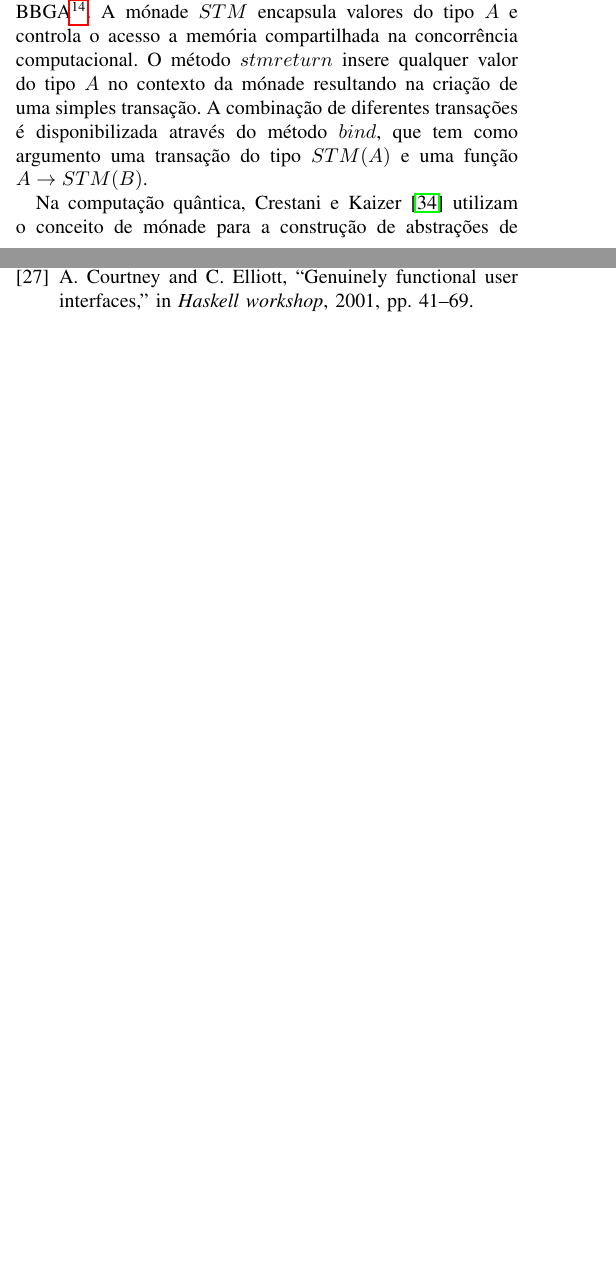
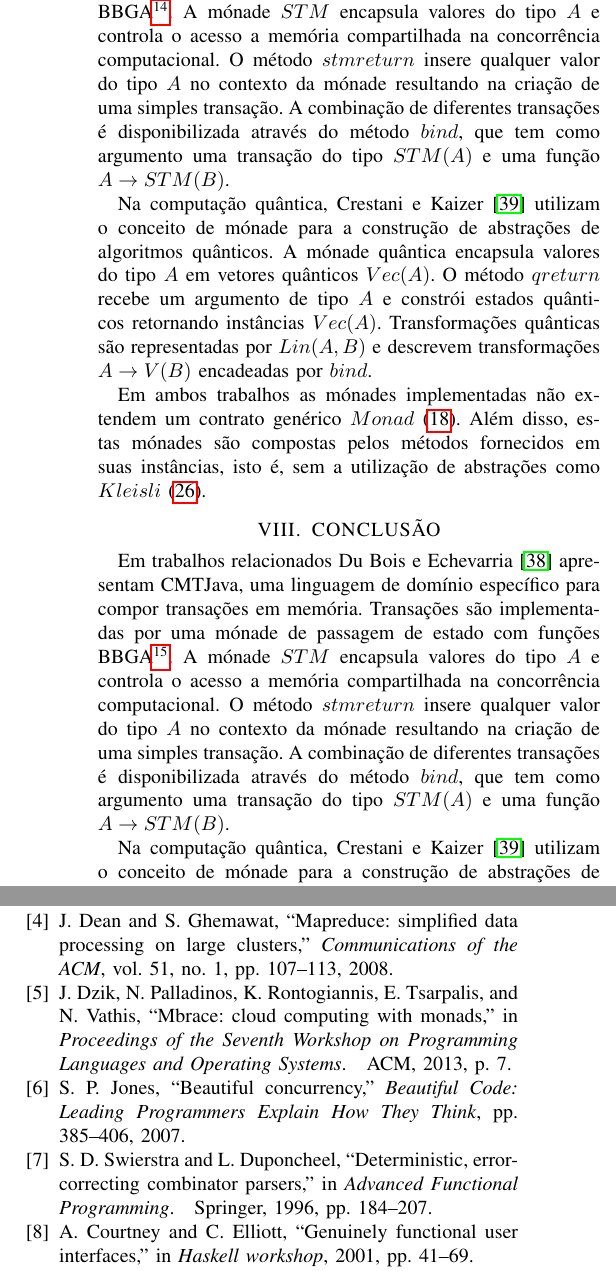
Before and after one commit to pabloparada/course-conclusion, a LaTeX paper (paper/main.tex, which reads paper/references.bib): two parts of the columns of pages 10 and 11 of 12 before the commit and two parts of the columns of page 11 of 12 after it, joined at a grey line, cut so that both start at the same text, the shorter picture padded with empty space. Compiled offline with pdfLaTeX.

Commit message:
Several references were added in .bib. Introduction paragraphs containing examples for monad and arrow applications were written.

```diff
--- a/paper/main.tex
+++ b/paper/main.tex
@@ -829,6 +833,13 @@ Em ambos trabalhos as mónades implementadas não extendem um contrato genérico
 
 \section{CONCLUSÃO}
 
+Em trabalhos relacionados Du Bois e Echevarria~\cite{dubois2009domainspecific} apresentam CMTJava, uma linguagem de domínio específico para compor transações em memória. Transações são implementadas por uma mónade de passagem de estado com funções BBGA\footnote{Projeto de extensão da linguagem Java que tinha como proposta suportar lambda expressions.}. A mónade $STM$ encapsula valores do tipo $A$ e controla o acesso a memória compartilhada na concorrência computacional. O método $stmreturn$ insere qualquer valor do tipo $A$ no contexto da mónade resultando na criação de uma simples transação. A combinação de diferentes transações é disponibilizada através do método $bind$, que tem como argumento uma transação do tipo $STM(A)$ e uma função $A \rightarrow STM(B)$.
+
+Na computação quântica, Crestani e Kaizer~\cite{crestani2013quantum} utilizam o conceito de mónade para a construção de abstrações de algoritmos quânticos. A mónade quântica encapsula valores do tipo $A$ em vetores quânticos $Vec(A)$. O método $qreturn$ recebe um argumento de tipo $A$ e constrói estados quânticos retornando instâncias $Vec(A)$. Transformações quânticas são representadas por $Lin(A, B)$ e descrevem transformações $A \rightarrow V(B)$ encadeadas por $bind$.
+
+Em ambos trabalhos as mónades implementadas não extendem um contrato genérico $Monad$~(\ref{lst:monad-interface}). Além disso, estas mónades são compostas pelos métodos fornecidos em suas instâncias, isto é, sem a utilização de abstrações como $Kleisli$~(\ref{lst:java-right-kleisli-instance}).
+
+
 \bibliographystyle{IEEEtran}
 \bibliography{references}
 
--- a/paper/references.bib
+++ b/paper/references.bib
@@ -379,0 +384,27 @@ Special Topics  in Order, Topology, Algebra, and Sheaf Theory},
+  journal     = {Beautiful Code: Leading Programmers Explain How They Think},
+  pages       = {385--406},
+  year        = {2007},
+  publisher   = {O’Reilly}
+}
+
+@article{dean2008mapreduce,
+  title       = {MapReduce: simplified data processing on large clusters},
+  author      = {Dean, Jeffrey and Ghemawat, Sanjay},
+  journal     = {Communications of the ACM},
+  volume      = {51},
+  number      = {1},
+  pages       = {107--113},
+  year        = {2008},
+  publisher   = {ACM}
+}
+
+@inproceedings{dzik2013mbrace,
+  title       = {MBrace: cloud computing with monads},
+  author      = {Dzik, Jan and Palladinos, Nick and Rontogiannis, Konstantinos and Tsarpalis, Eirik and Vathis, Nikolaos},
+  booktitle   = {Proceedings of the Seventh Workshop on Programming Languages and Operating Systems},
+  pages       = {7},
+  year        = {2013},
+  publisher   = {ACM}
+}
+
+@inproceedings{courtney2001genuinely,
@@ -379,0 +418 @@ Special Topics  in Order, Topology, Algebra, and Sheaf Theory},
+@inproceedings{courtney2003yampa,
@@ -379,0 +422,3 @@ Special Topics  in Order, Topology, Algebra, and Sheaf Theory},
+  pages       = {7--18},
+  year        = {2003},
+  publisher   = {ACM}
@@ -379,0 +432,3 @@ Special Topics  in Order, Topology, Algebra, and Sheaf Theory},
+  year        = {1996},
+  publisher   = {Springer}
+}
```
Also changed, not shown: paper/compiled/compiled-paper-pabloparada.pdf, paper/main.tex (18 more changed lines), paper/references.bib (39 more changed lines).
